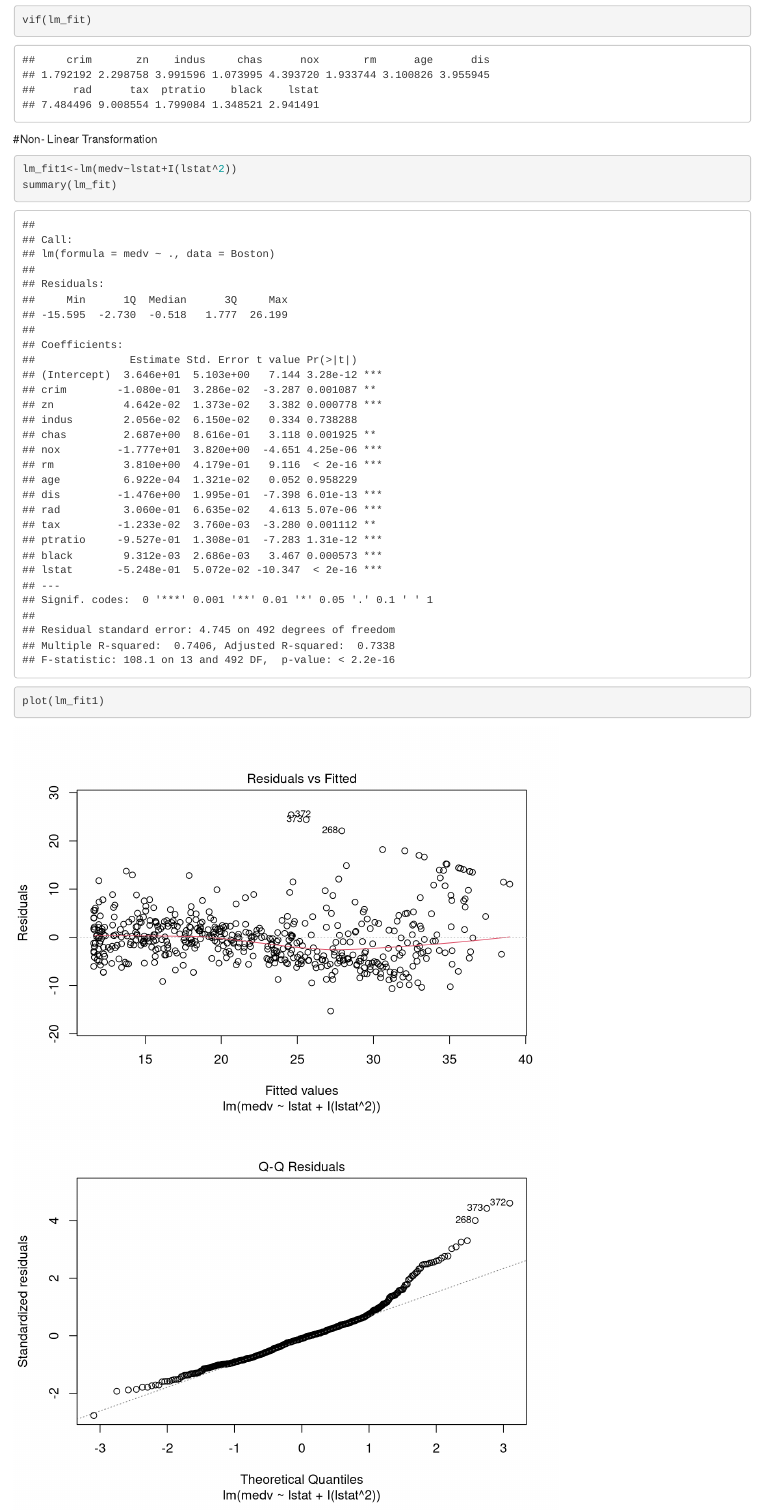
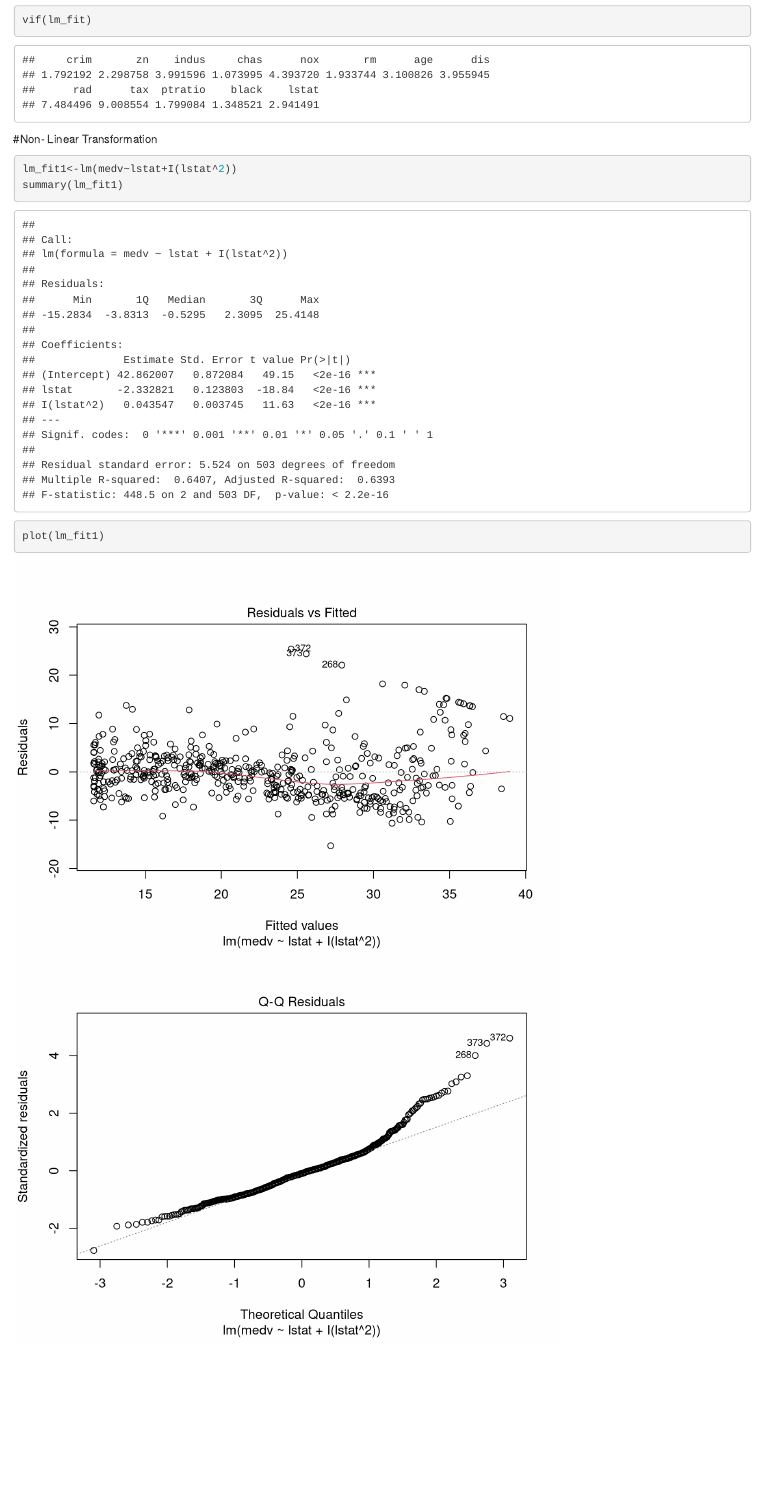
Before and after one commit to aadishchopra/ISLR, an R Markdown document (ISLR.Rmd): the page in a window 1100 px wide, from 3140 px down. Rendered offline with R 4.5, knitr and Pandoc, with nearby package versions; some code elsewhere in the file could not run offline.

Commit message:
wrong call removed

````diff
--- a/ISLR.Rmd
+++ b/ISLR.Rmd
@@ -2,7 +2,9 @@
 title: "ISLR"
 author: "Aadish"
 date: "August 6, 2018"
-output: html_document
+output:
+  html_document: default
+  pdf_document: default
 ---
 
 ```{r setup, include=FALSE,cache=TRUE}
@@ -63,7 +65,7 @@ vif(lm_fit)
 ```{r}
 
 lm_fit1<-lm(medv~lstat+I(lstat^2))
-summary(lm_fit)
+summary(lm_fit1)
 plot(lm_fit1)
 
 
````
